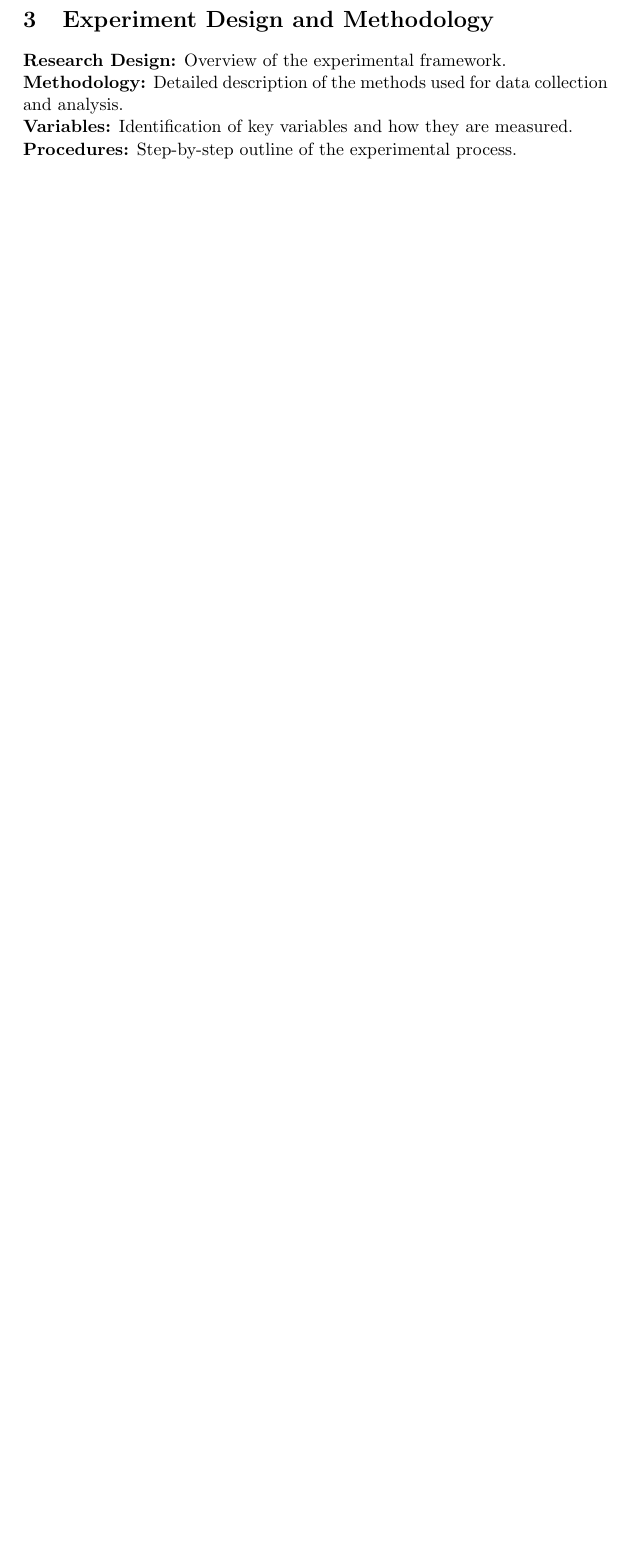
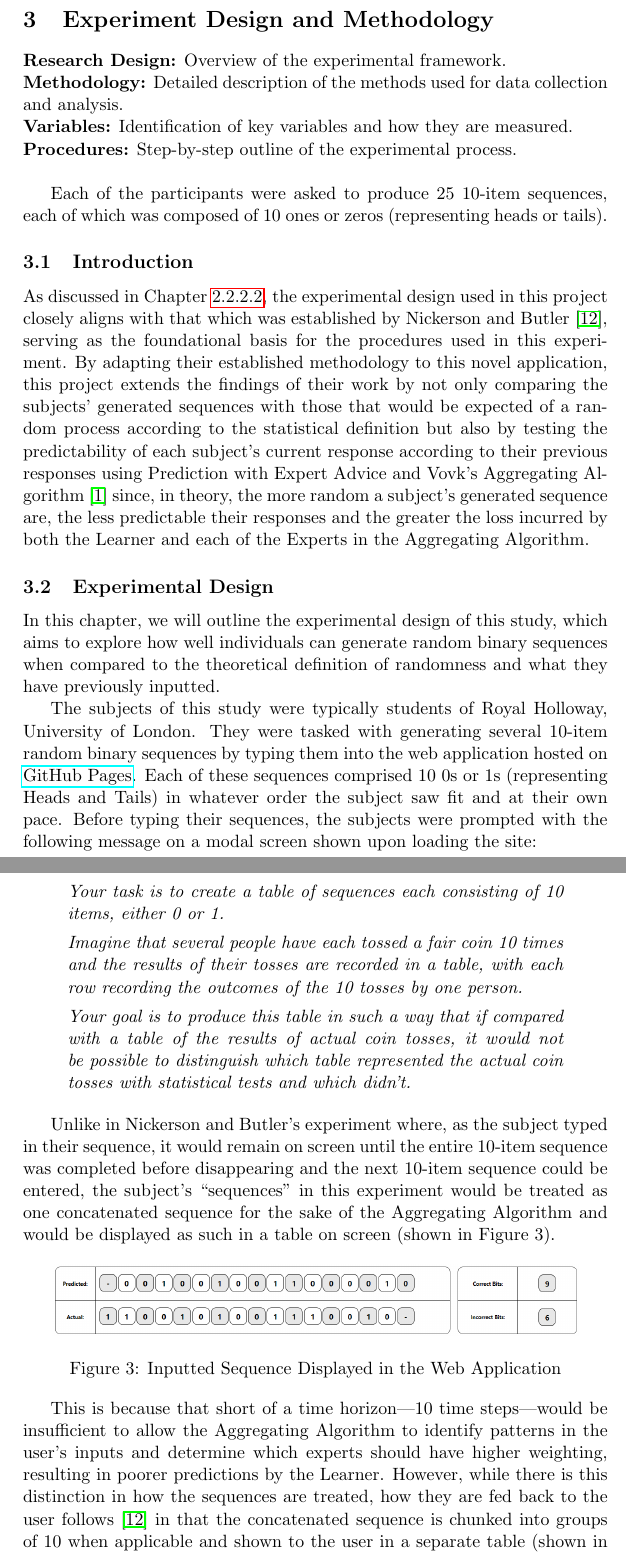
Before and after one commit to arbarraclough/aggregating_algorithm, a LaTeX thesis (dissertation/template.tex, which reads dissertation/sections/experiment_design_and_methodology.tex): part of page 19 of 23 before the commit and two parts of pages 19 and 20 of 25 after it, the two joined at a grey line, cut so that both start at the same text, the shorter picture padded with empty space. Compiled offline with pdfLaTeX.

Commit message:
Dissertation: Experiment Design and Methodology

```diff
--- a/dissertation/sections/experiment_design_and_methodology.tex
+++ b/dissertation/sections/experiment_design_and_methodology.tex
@@ -3,3 +3,31 @@
 \textbf{Methodology:} Detailed description of the methods used for data collection and analysis.\newline
 \textbf{Variables:} Identification of key variables and how they are measured.\newline
 \textbf{Procedures:} Step-by-step outline of the experimental process.\newline
+
+Each of the participants were asked to produce 25 10-item sequences, each of which was composed of 10 ones or zeros (representing heads or tails).
+
+\subsection{Introduction}
+As discussed in Chapter~\ref{production_of_random_binary_sequences}, the experimental design used in this project closely aligns with that which was established by Nickerson and Butler~\cite{nickerson:2009}, serving as the foundational basis for the procedures used in this experiment. By adapting their established methodology to this novel application, this project extends the findings of their work by not only comparing the subjects' generated sequences with those that would be expected of a random process according to the statistical definition but also by testing the predictability of each subject's current response according to their previous responses using Prediction with Expert Advice and Vovk's Aggregating Algorithm~\cite{vovk:1990} since, in theory, the more random a subject's generated sequence are, the less predictable their responses and the greater the loss incurred by both the Learner and each of the Experts in the Aggregating Algorithm.
+
+\subsection{Experimental Design}
+In this chapter, we will outline the experimental design of this study, which aims to explore how well individuals can generate random binary sequences when compared to the theoretical definition of randomness and what they have previously inputted.
+
+The subjects of this study were typically students of Royal Holloway, University of London. They were tasked with generating several 10-item random binary sequences by typing them into the web application hosted on \href{https://arbarraclough.github.io/aggregating_algorithm/}{GitHub Pages}. Each of these sequences comprised $10$ $0$s or $1$s (representing Heads and Tails) in whatever order the subject saw fit and at their own pace. Before typing their sequences, the subjects were prompted with the following message on a modal screen shown upon loading the site:
+
+\begin{quote}
+    \textit{Your task is to create a table of sequences each consisting of 10 items, either 0 or 1.}
+
+    \textit{Imagine that several people have each tossed a fair coin 10 times and the results of their tosses are recorded in a table, with each row recording the outcomes of the 10 tosses by one person.}
+
+    \textit{Your goal is to produce this table in such a way that if compared with a table of the results of actual coin tosses, it would not be possible to distinguish which table represented the actual coin tosses with statistical tests and which didn't.}
+\end{quote}
+
+Unlike in Nickerson and Butler's experiment where, as the subject typed in their sequence, it would remain on screen until the entire 10-item sequence was completed before disappearing and the next 10-item sequence could be entered, the subject's ``sequences'' in this experiment would be treated as one concatenated sequence for the sake of the Aggregating Algorithm and would be displayed as such in a table on screen (shown in Figure 3).
+
+\begin{figure}[h]
+\centering
+    \includegraphics[width=0.9\textwidth]{images/sequence_input.png}
+    \caption{Inputted Sequence Displayed in the Web Application}
+\end{figure}
+
+This is because that short of a time horizon—10 time steps—would be insufficient to allow the Aggregating Algorithm to identify patterns in the user's inputs and determine which experts should have higher weighting, resulting in poorer predictions by the Learner. However, while there is this distinction in how the sequences are treated, how they are fed back to the user follows \cite{nickerson:2009} in that the concatenated sequence is chunked into groups of 10 when applicable and shown to the user in a separate table (shown in Figure 4). This is because, as discussed in Chapter~\ref{production_of_random_binary_sequences}, the human short-term memory roughly spans 7 (+/- 2) items and by chunking subsequences, the subject can quickly see what they have previously input beyond that span and continue to type inputs that they feel are random.
```
Also changed, not shown: dissertation/sections/perceived_randomness.tex (+1 -1 lines), dissertation/images/past_sequences.png (added), dissertation/images/sequence_input.png (added), dissertation/template.pdf, dissertation/sections/experiment_design_and_methodology.tex (12 more changed lines).
